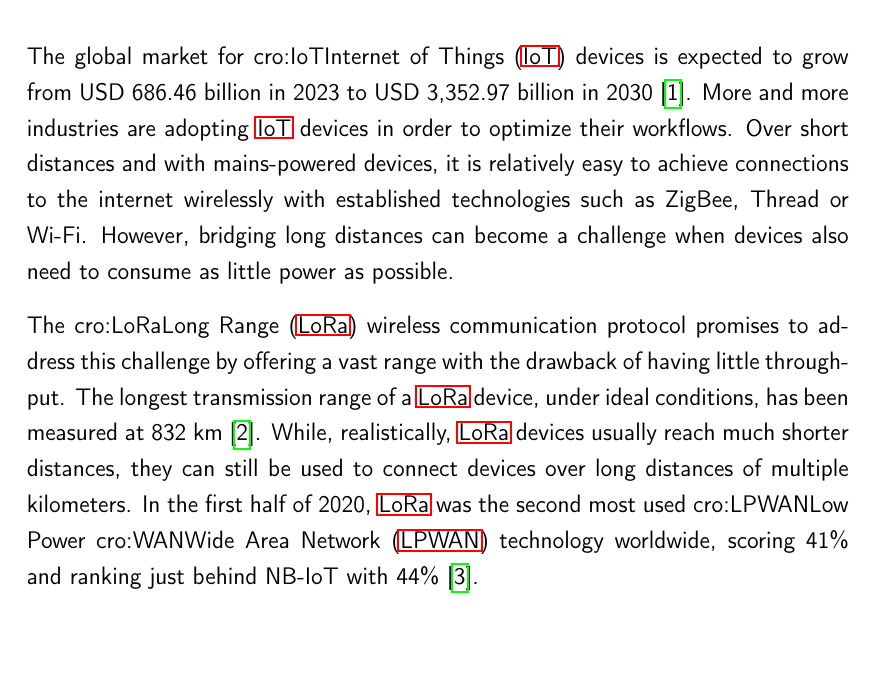
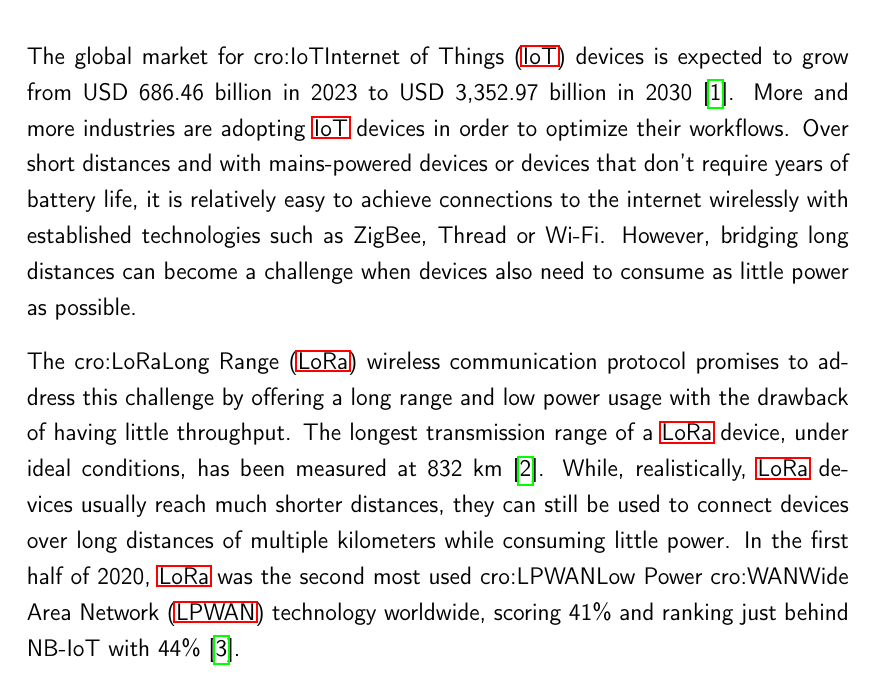
Before and after one commit to Bassadin/Master-Thesis-INM, a LaTeX thesis (thesis/main.tex, which reads thesis/content/1_introduction.tex): part of page 23 of 121, cut so that both start at the same text. Compiled offline with pdfLaTeX.

Commit message:
more wording improvements

```diff
--- a/thesis/content/1_introduction.tex
+++ b/thesis/content/1_introduction.tex
@@ -4,12 +4,12 @@
 
 The global market for \ac{IoT} devices is expected to grow from USD 686.46 billion in 2023 to USD 3,352.97 billion in 2030~\cite{statista_industrial_2023}.
 More and more industries are adopting \ac{IoT} devices in order to optimize their workflows.
-Over short distances and with mains-powered devices, it is relatively easy to achieve connections to the internet wirelessly with established technologies such as ZigBee, Thread or Wi-Fi.
+Over short distances and with mains-powered devices or devices that don't require years of battery life, it is relatively easy to achieve connections to the internet wirelessly with established technologies such as ZigBee, Thread or Wi-Fi.
 However, bridging long distances can become a challenge when devices also need to consume as little power as possible.
 
-The \ac{LoRa} wireless communication protocol promises to address this challenge by offering a vast range with the drawback of having little throughput.
+The \ac{LoRa} wireless communication protocol promises to address this challenge by offering a long range and low power usage with the drawback of having little throughput.
 The longest transmission range of a \ac{LoRa} device, under ideal conditions, has been measured at 832 km~\cite{the_things_network_global_team_lora_nodate}.
-While, realistically, \ac{LoRa} devices usually reach much shorter distances, they can still be used to connect devices over long distances of multiple kilometers.
+While, realistically, \ac{LoRa} devices usually reach much shorter distances, they can still be used to connect devices over long distances of multiple kilometers while consuming little power.
 In the first half of 2020, \ac{LoRa} was the second most used \ac{LPWAN} technology worldwide, scoring 41\% and ranking just behind NB-IoT with 44\%~\cite{iot_analytics_lpwa_2020}.
 
 While \ac{LoRa} end devices can feature \ac{GPS} receivers to geolocate them when deployed, they consume considerably more power, especially when trying to obtain a location fix.
```
